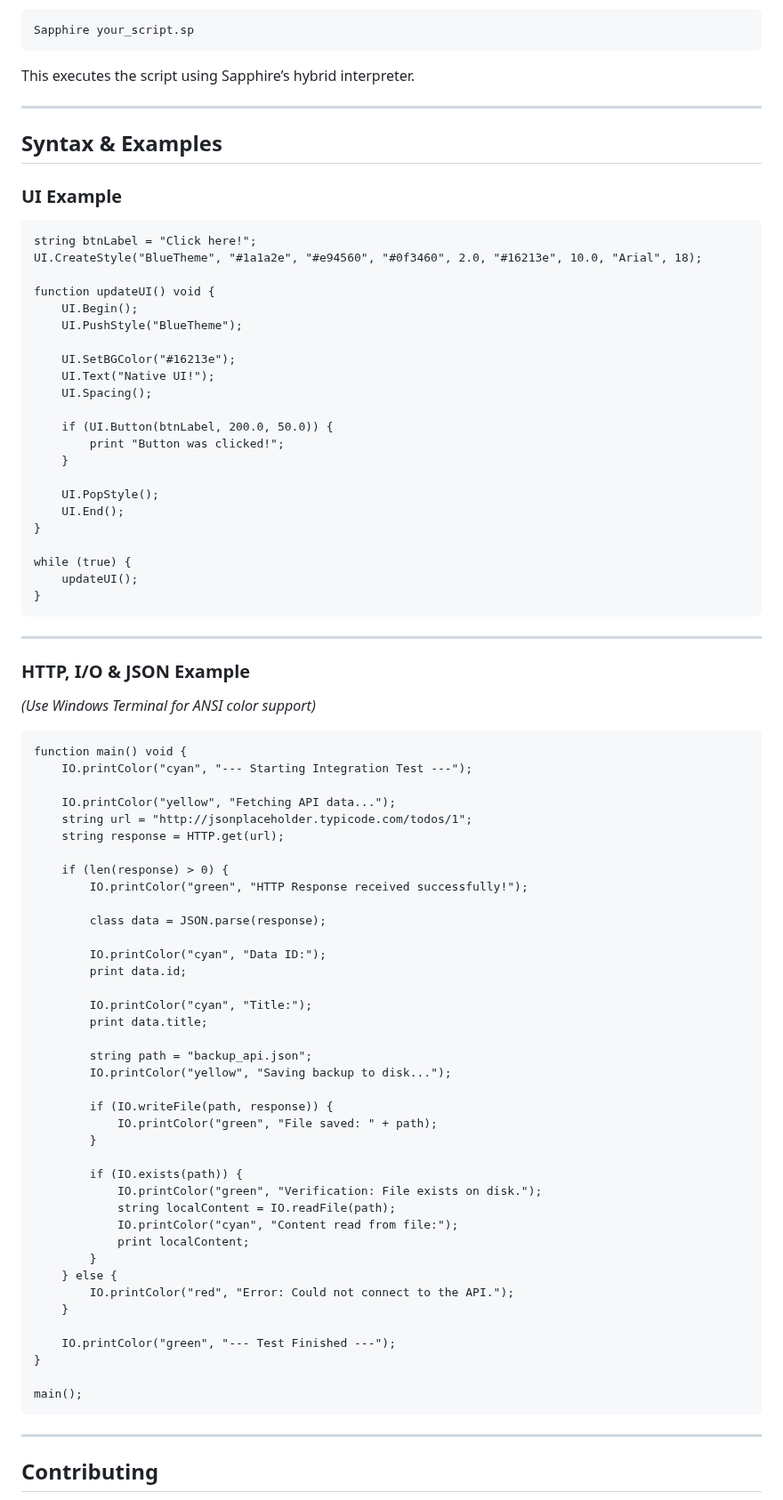
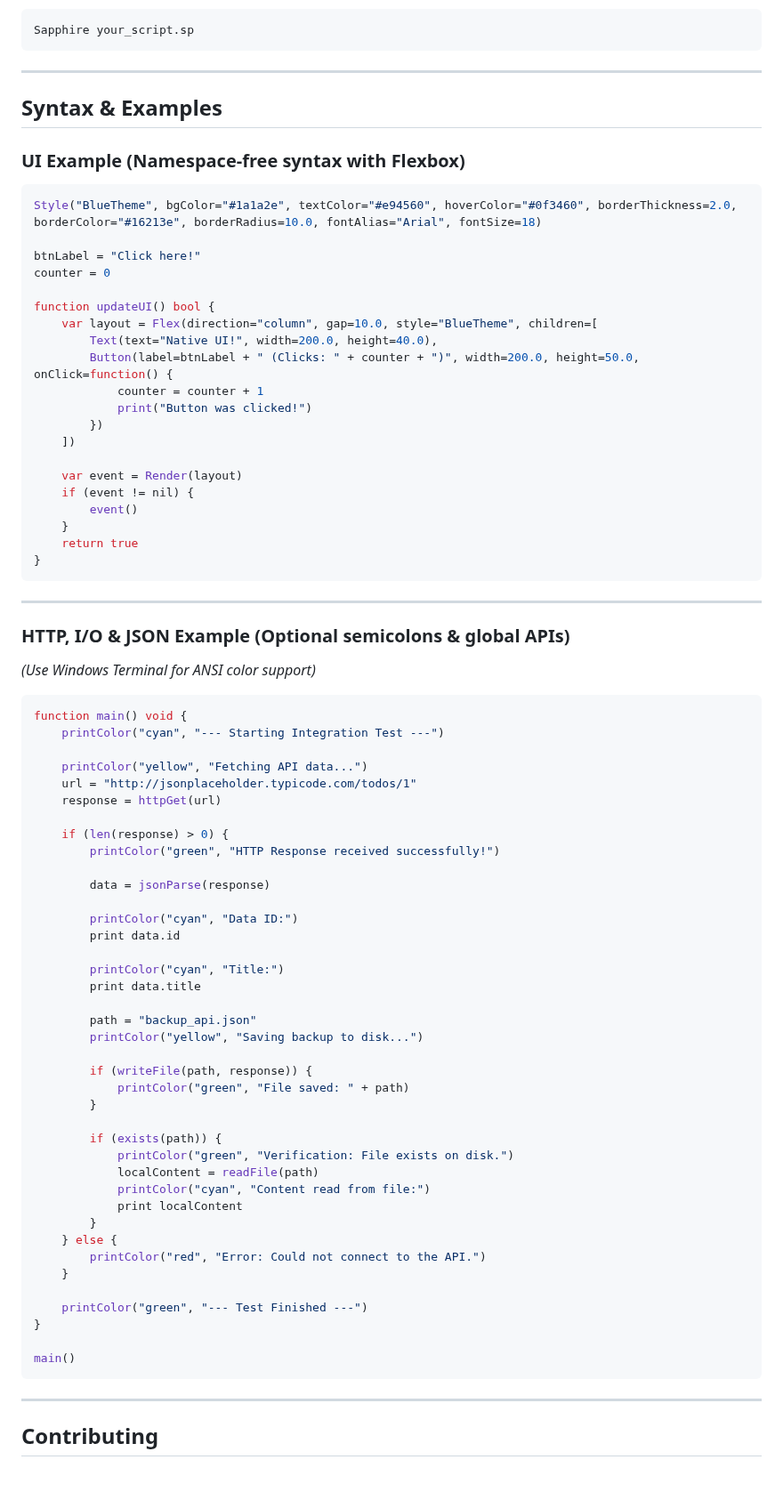
Before and after one commit to foxzyt/Sapphire, a Markdown page: README.md, the part around one of its changes. Shown at 89% size. Drawn GitHub-style; blank space fills up the shorter version.

Commit message:
Update README with version and feature enhancements
Updated version number and enhanced project details in README.

````diff
--- a/README.md
+++ b/README.md
@@ -124,85 +130,81 @@ Run a script with:
 Sapphire your_script.sp
 ```
 
-This executes the script using Sapphire’s hybrid interpreter.
-
 ---
 
 ## Syntax & Examples
 
-### UI Example
+### UI Example (Namespace-free syntax with Flexbox)
 
-```sapphire
-string btnLabel = "Click here!";
-UI.CreateStyle("BlueTheme", "#1a1a2e", "#e94560", "#0f3460", 2.0, "#16213e", 10.0, "Arial", 18);
+```javascript
+Style("BlueTheme", bgColor="#1a1a2e", textColor="#e94560", hoverColor="#0f3460", borderThickness=2.0, borderColor="#16213e", borderRadius=10.0, fontAlias="Arial", fontSize=18)
 
-function updateUI() void {
-    UI.Begin();
-    UI.PushStyle("BlueTheme");
+btnLabel = "Click here!"
+counter = 0
 
-    UI.SetBGColor("#16213e");
-    UI.Text("Native UI!");
-    UI.Spacing();
+function updateUI() bool {
+    var layout = Flex(direction="column", gap=10.0, style="BlueTheme", children=[
+        Text(text="Native UI!", width=200.0, height=40.0),
+        Button(label=btnLabel + " (Clicks: " + counter + ")", width=200.0, height=50.0, onClick=function() {
+            counter = counter + 1
+            print("Button was clicked!")
+        })
+    ])
 
-    if (UI.Button(btnLabel, 200.0, 50.0)) {
-        print "Button was clicked!";
+    var event = Render(layout)
+    if (event != nil) {
+        event()
     }
-
-    UI.PopStyle();
-    UI.End();
-}
-
-while (true) {
-    updateUI();
+    return true
 }
 ```
 
 ---
 
-### HTTP, I/O & JSON Example
+### HTTP, I/O & JSON Example (Optional semicolons & global APIs)
 
 *(Use Windows Terminal for ANSI color support)*
 
-```sapphire
+```javascript
 function main() void {
-    IO.printColor("cyan", "--- Starting Integration Test ---");
+    printColor("cyan", "--- Starting Integration Test ---")
 
-    IO.printColor("yellow", "Fetching API data...");
-    string url = "http://jsonplaceholder.typicode.com/todos/1";
-    string response = HTTP.get(url);
+    printColor("yellow", "Fetching API data...")
+    url = "http://jsonplaceholder.typicode.com/todos/1"
+    response = httpGet(url)
 
     if (len(response) > 0) {
-        IO.printColor("green", "HTTP Response received successfully!");
+        printColor("green", "HTTP Response received successfully!")
 
-        class data = JSON.parse(response);
+        data = jsonParse(response)
 
-        IO.printColor("cyan", "Data ID:");
-        print data.id;
+        printColor("cyan", "Data ID:")
+        print data.id
 
-        IO.printColor("cyan", "Title:");
-        print data.title;
+        printColor("cyan", "Title:")
+        print data.title
 
-        string path = "backup_api.json";
-        IO.printColor("yellow", "Saving backup to disk...");
+        path = "backup_api.json"
+        printColor("yellow", "Saving backup to disk...")
 
-        if (IO.writeFile(path, response)) {
-            IO.printColor("green", "File saved: " + path);
+        if (writeFile(path, response)) {
+            printColor("green", "File saved: " + path)
         }
 
-        if (IO.exists(path)) {
-            IO.printColor("green", "Verification: File exists on disk.");
-            string localContent = IO.readFile(path);
-            IO.printColor("cyan", "Content read from file:");
-            print localContent;
+        if (exists(path)) {
+            printColor("green", "Verification: File exists on disk.")
+            localContent = readFile(path)
+            printColor("cyan", "Content read from file:")
+            print localContent
         }
     } else {
-        IO.printColor("red", "Error: Could not connect to the API.");
+        printColor("red", "Error: Could not connect to the API.")
     }
 
-    IO.printColor("green", "--- Test Finished ---");
+    printColor("green", "--- Test Finished ---")
 }
 
-main();
+main()
 ```
 
 ---
````
Also changed, not shown: other parts of README.md (+38 -32 lines).
